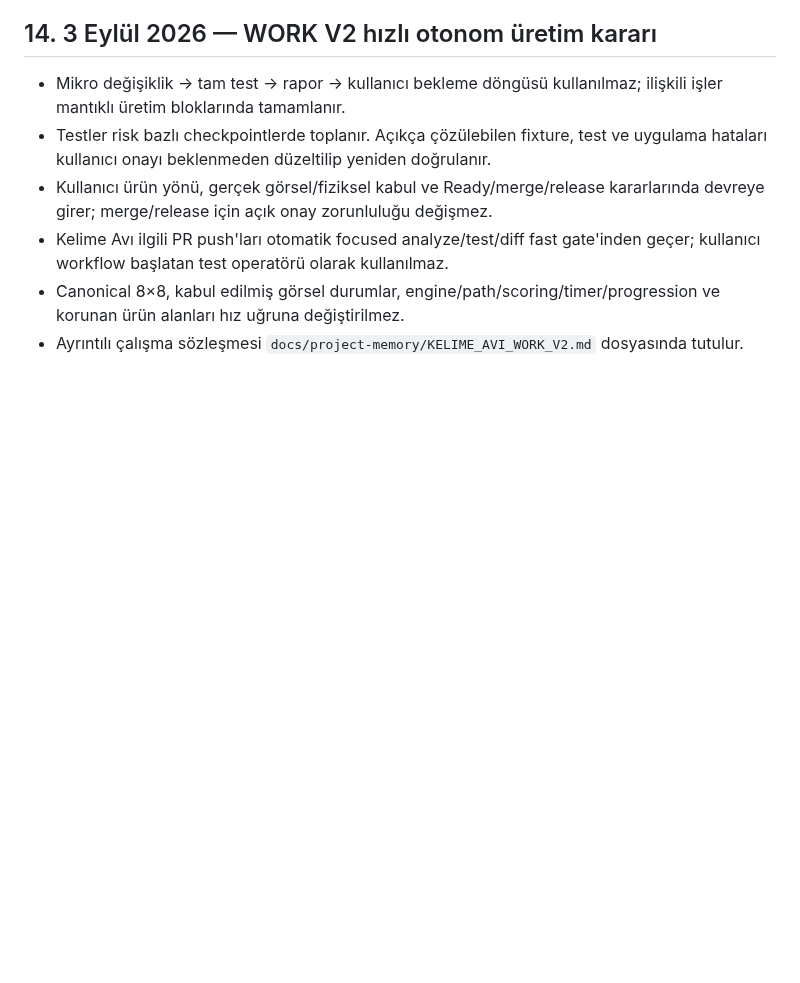
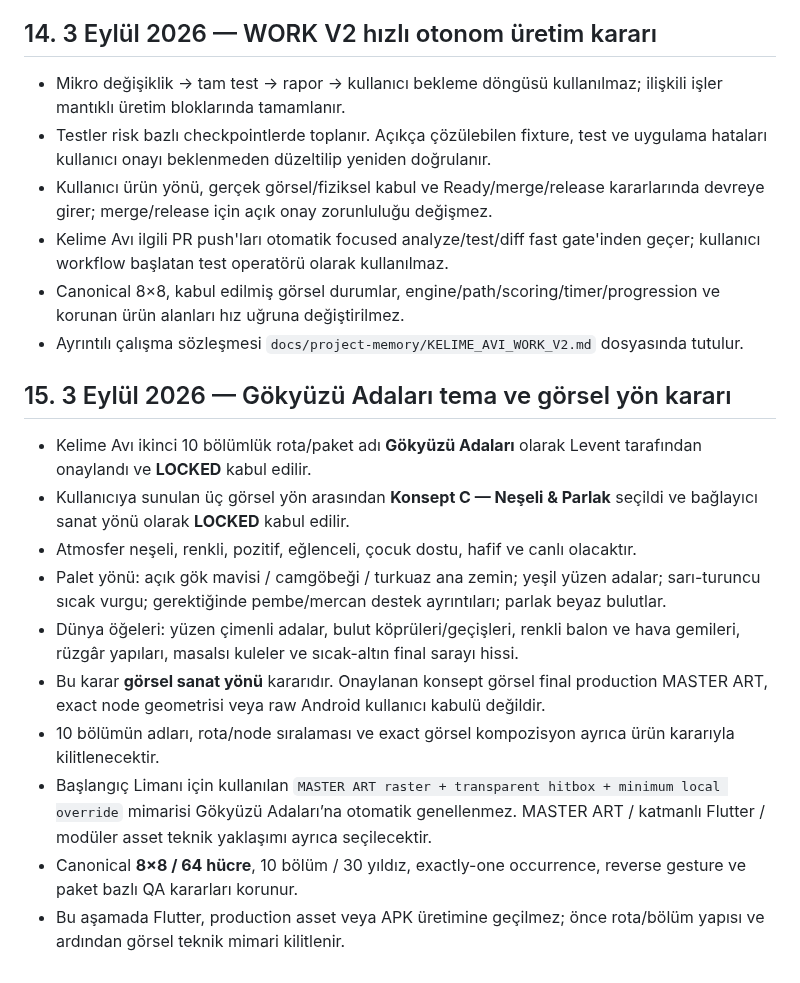
Before and after one commit to LeventuA/BilgiRotasi, a Markdown page: docs/project-memory/KARARLAR.md, the part around the change. Drawn GitHub-style; blank space fills up the shorter version.

Commit message:
docs(kelime-avi): record Gokyuzu Adalari visual decision

```diff
--- a/docs/project-memory/KARARLAR.md
+++ b/docs/project-memory/KARARLAR.md
@@ -219,3 +219,16 @@ Bu bölüm, 31 Ağustos kayıtlarındaki `ERROR_STATE_VISUAL = DOĞRULANACAK` du
 - Kelime Avı ilgili PR push'ları otomatik focused analyze/test/diff fast gate'inden geçer; kullanıcı workflow başlatan test operatörü olarak kullanılmaz.
 - Canonical 8×8, kabul edilmiş görsel durumlar, engine/path/scoring/timer/progression ve korunan ürün alanları hız uğruna değiştirilmez.
 - Ayrıntılı çalışma sözleşmesi `docs/project-memory/KELIME_AVI_WORK_V2.md` dosyasında tutulur.
+
+## 15. 3 Eylül 2026 — Gökyüzü Adaları tema ve görsel yön kararı
+
+- Kelime Avı ikinci 10 bölümlük rota/paket adı **Gökyüzü Adaları** olarak Levent tarafından onaylandı ve **LOCKED** kabul edilir.
+- Kullanıcıya sunulan üç görsel yön arasından **Konsept C — Neşeli & Parlak** seçildi ve bağlayıcı sanat yönü olarak **LOCKED** kabul edilir.
+- Atmosfer neşeli, renkli, pozitif, eğlenceli, çocuk dostu, hafif ve canlı olacaktır.
+- Palet yönü: açık gök mavisi / camgöbeği / turkuaz ana zemin; yeşil yüzen adalar; sarı-turuncu sıcak vurgu; gerektiğinde pembe/mercan destek ayrıntıları; parlak beyaz bulutlar.
+- Dünya öğeleri: yüzen çimenli adalar, bulut köprüleri/geçişleri, renkli balon ve hava gemileri, rüzgâr yapıları, masalsı kuleler ve sıcak-altın final sarayı hissi.
+- Bu karar **görsel sanat yönü** kararıdır. Onaylanan konsept görsel final production MASTER ART, exact node geometrisi veya raw Android kullanıcı kabulü değildir.
+- 10 bölümün adları, rota/node sıralaması ve exact görsel kompozisyon ayrıca ürün kararıyla kilitlenecektir.
+- Başlangıç Limanı için kullanılan `MASTER ART raster + transparent hitbox + minimum local override` mimarisi Gökyüzü Adaları’na otomatik genellenmez. MASTER ART / katmanlı Flutter / modüler asset teknik yaklaşımı ayrıca seçilecektir.
+- Canonical **8×8 / 64 hücre**, 10 bölüm / 30 yıldız, exactly-one occurrence, reverse gesture ve paket bazlı QA kararları korunur.
+- Bu aşamada Flutter, production asset veya APK üretimine geçilmez; önce rota/bölüm yapısı ve ardından görsel teknik mimari kilitlenir.
```
